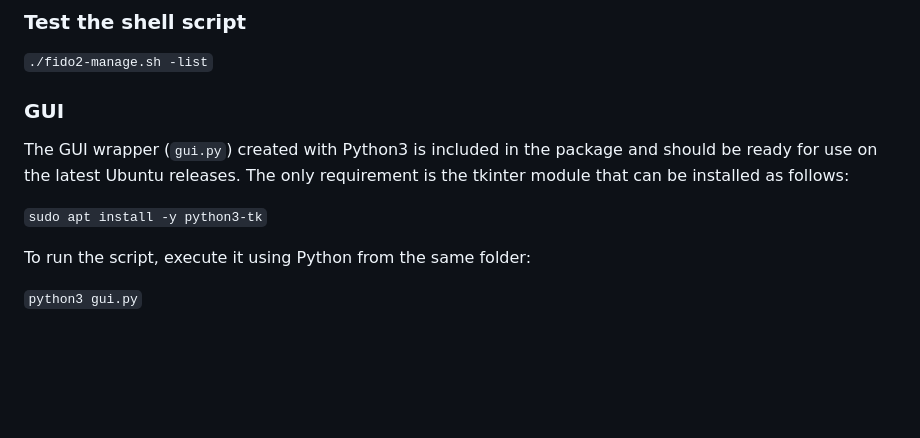
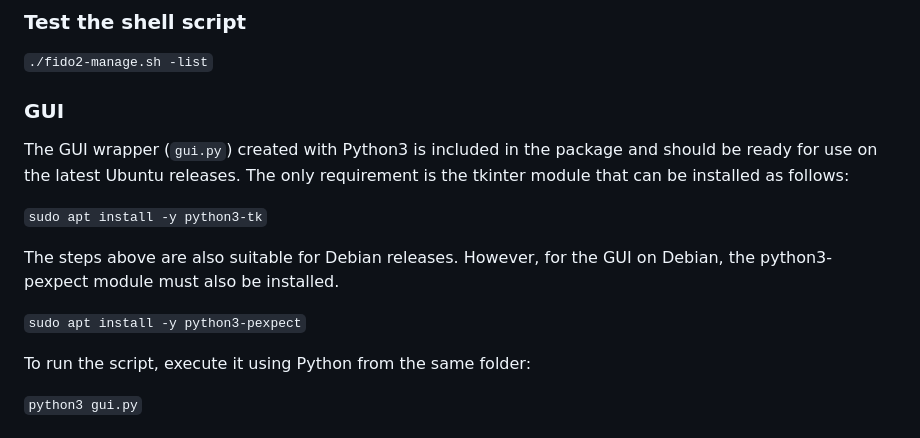
Before and after one commit to token2/fido2-manage, a Markdown page: README.md, the part around the change. Rendered like a GitHub page; blank space fills up the shorter version.

```diff
--- a/README.md
+++ b/README.md
@@ -53,6 +53,10 @@ chmod 755 fido2-manage.sh
 The GUI wrapper (`gui.py`) created with Python3 is included in the package and should be ready for use on the latest Ubuntu releases. The only requirement is the tkinter module that can be installed as follows:
 
 `sudo apt install -y python3-tk`
+
+The steps above are also suitable for Debian releases. However, for the GUI on Debian, the python3-pexpect module must also be installed.
+
+`sudo apt install -y python3-pexpect`
 
 To run the script, execute it using Python from the same folder:
 
```
